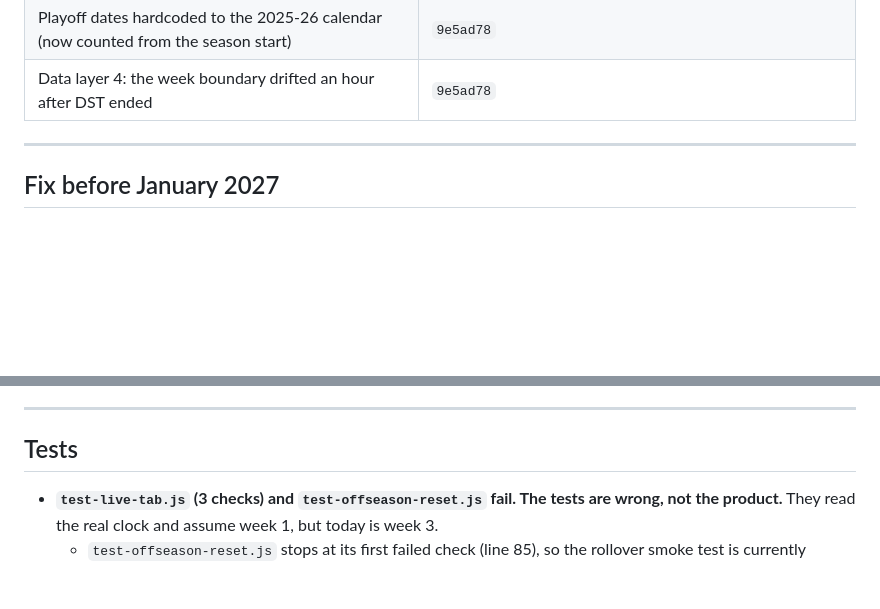
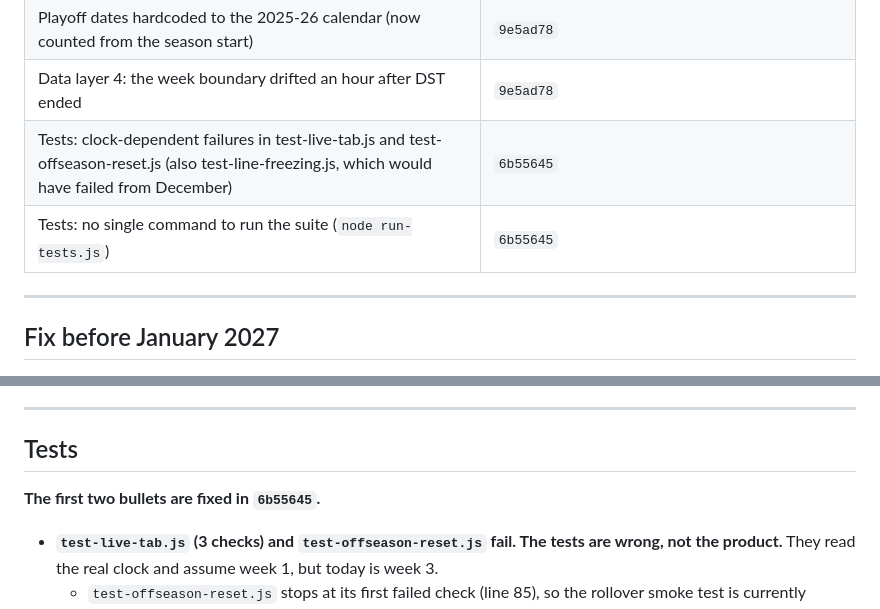
Before and after one commit to stfrutledge/nfl-picks, a Markdown page: CODE-REVIEW-2026-09.md, 2 parts joined by grey strips. Drawn GitHub-style; blank space fills up the shorter version.

Commit message:
Mark the test clock and test runner items done in the code review
Co-Authored-By: Claude Opus 5.5 <noreply@anthropic.com>

```diff
--- a/CODE-REVIEW-2026-09.md
+++ b/CODE-REVIEW-2026-09.md
@@ -25,6 +25,8 @@ Full review done on 2026-09-22 at commit `2e85bee`. Five parallel read-only pass
 | Scoring 3: the Scoring Summary counted a game with no line as a loss | `507a51c` |
 | Playoff dates hardcoded to the 2025-26 calendar (now counted from the season start) | `9e5ad78` |
 | Data layer 4: the week boundary drifted an hour after DST ended | `9e5ad78` |
+| Tests: clock-dependent failures in test-live-tab.js and test-offseason-reset.js (also test-line-freezing.js, which would have failed from December) | `6b55645` |
+| Tests: no single command to run the suite (`node run-tests.js`) | `6b55645` |
 
 ---
 
@@ -109,6 +111,8 @@ Full review done on 2026-09-22 at commit `2e85bee`. Five parallel read-only pass
 
 ## Tests
 
+**The first two bullets are fixed in `6b55645`.**
+
 - **`test-live-tab.js` (3 checks) and `test-offseason-reset.js` fail. The tests are wrong, not the product.** They read the real clock and assume week 1, but today is week 3.
   - `test-offseason-reset.js` stops at its first failed check (line 85), so the rollover smoke test is currently checking **nothing**. Line 84 also hardcodes 2026 and will break next July.
   - **Fix:** inject a clock, either a `Date` shim into the `new Function` or a `now` parameter on `calculateCurrentNFLWeek`. For the as-is test, pass `{first: 1, last: 1}`.
```
